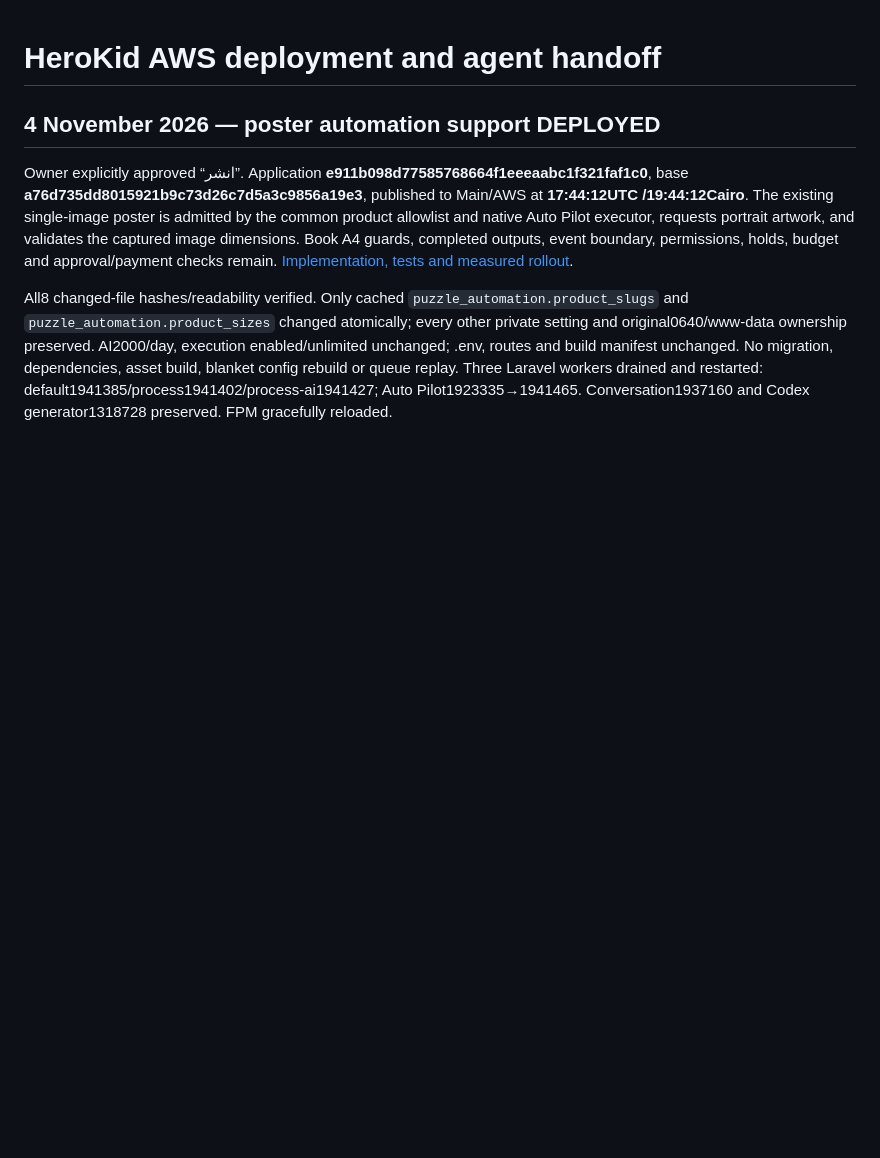
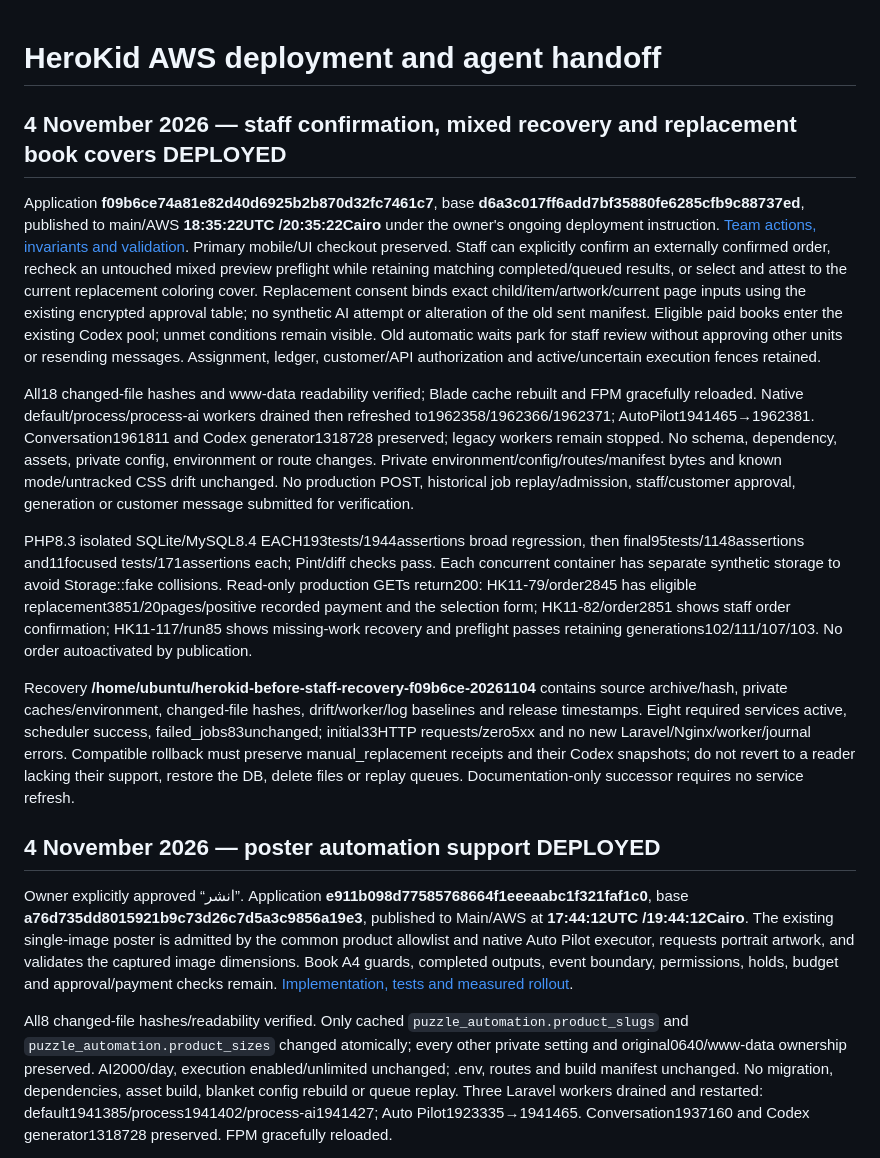
Before and after one commit to HosamZewain/herokid, a Markdown page: docs/aws-deployment-runbook.md, the part around the change. Drawn GitHub-style; blank space fills up the shorter version.

Commit message:
Document verified AWS staff recovery release

```diff
--- a/docs/aws-deployment-runbook.md
+++ b/docs/aws-deployment-runbook.md
@@ -1,4 +1,14 @@
 # HeroKid AWS deployment and agent handoff
+
+## 4 November 2026 — staff confirmation, mixed recovery and replacement book covers DEPLOYED
+
+Application **f09b6ce74a81e82d40d6925b2b870d32fc7461c7**, base **d6a3c017ff6add7bf35880fe6285cfb9c88737ed**, published to main/AWS **18:35:22UTC /20:35:22Cairo** under the owner's ongoing deployment instruction. [Team actions, invariants and validation](staff-order-recovery-2026-11-04.ar.md). Primary mobile/UI checkout preserved. Staff can explicitly confirm an externally confirmed order, recheck an untouched mixed preview preflight while retaining matching completed/queued results, or select and attest to the current replacement coloring cover. Replacement consent binds exact child/item/artwork/current page inputs using the existing encrypted approval table; no synthetic AI attempt or alteration of the old sent manifest. Eligible paid books enter the existing Codex pool; unmet conditions remain visible. Old automatic waits park for staff review without approving other units or resending messages. Assignment, ledger, customer/API authorization and active/uncertain execution fences retained.
+
+All18 changed-file hashes and www-data readability verified; Blade cache rebuilt and FPM gracefully reloaded. Native default/process/process-ai workers drained then refreshed to1962358/1962366/1962371; AutoPilot1941465→1962381. Conversation1961811 and Codex generator1318728 preserved; legacy workers remain stopped. No schema, dependency, assets, private config, environment or route changes. Private environment/config/routes/manifest bytes and known mode/untracked CSS drift unchanged. No production POST, historical job replay/admission, staff/customer approval, generation or customer message submitted for verification.
+
+PHP8.3 isolated SQLite/MySQL8.4 EACH193tests/1944assertions broad regression, then final95tests/1148assertions and11focused tests/171assertions each; Pint/diff checks pass. Each concurrent container has separate synthetic storage to avoid Storage::fake collisions. Read-only production GETs return200: HK11-79/order2845 has eligible replacement3851/20pages/positive recorded payment and the selection form; HK11-82/order2851 shows staff order confirmation; HK11-117/run85 shows missing-work recovery and preflight passes retaining generations102/111/107/103. No order autoactivated by publication.
+
+Recovery **/home/ubuntu/herokid-before-staff-recovery-f09b6ce-20261104** contains source archive/hash, private caches/environment, changed-file hashes, drift/worker/log baselines and release timestamps. Eight required services active, scheduler success, failed_jobs83unchanged; initial33HTTP requests/zero5xx and no new Laravel/Nginx/worker/journal errors. Compatible rollback must preserve manual_replacement receipts and their Codex snapshots; do not revert to a reader lacking their support, restore the DB, delete files or replay queues. Documentation-only successor requires no service refresh.
 
 ## 4 November 2026 — poster automation support DEPLOYED
 
```
Also changed, not shown: docs/staff-order-recovery-2026-11-04.ar.md (+5 -1 lines).
